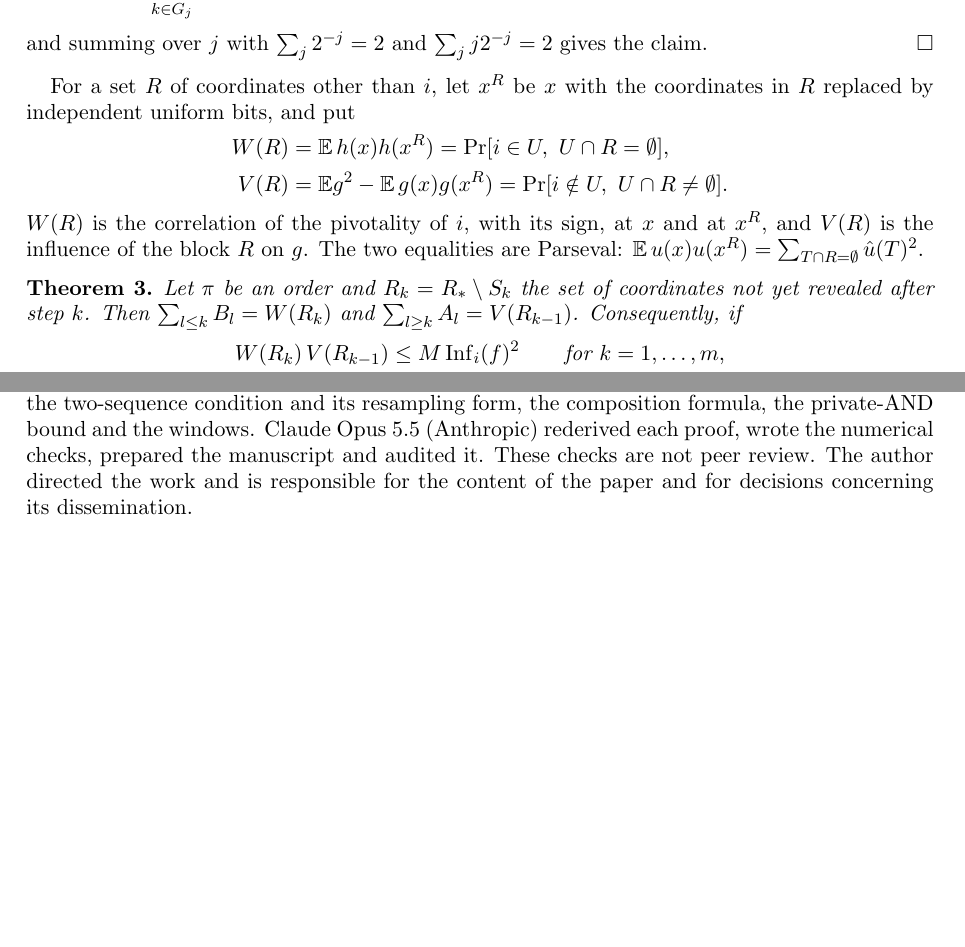
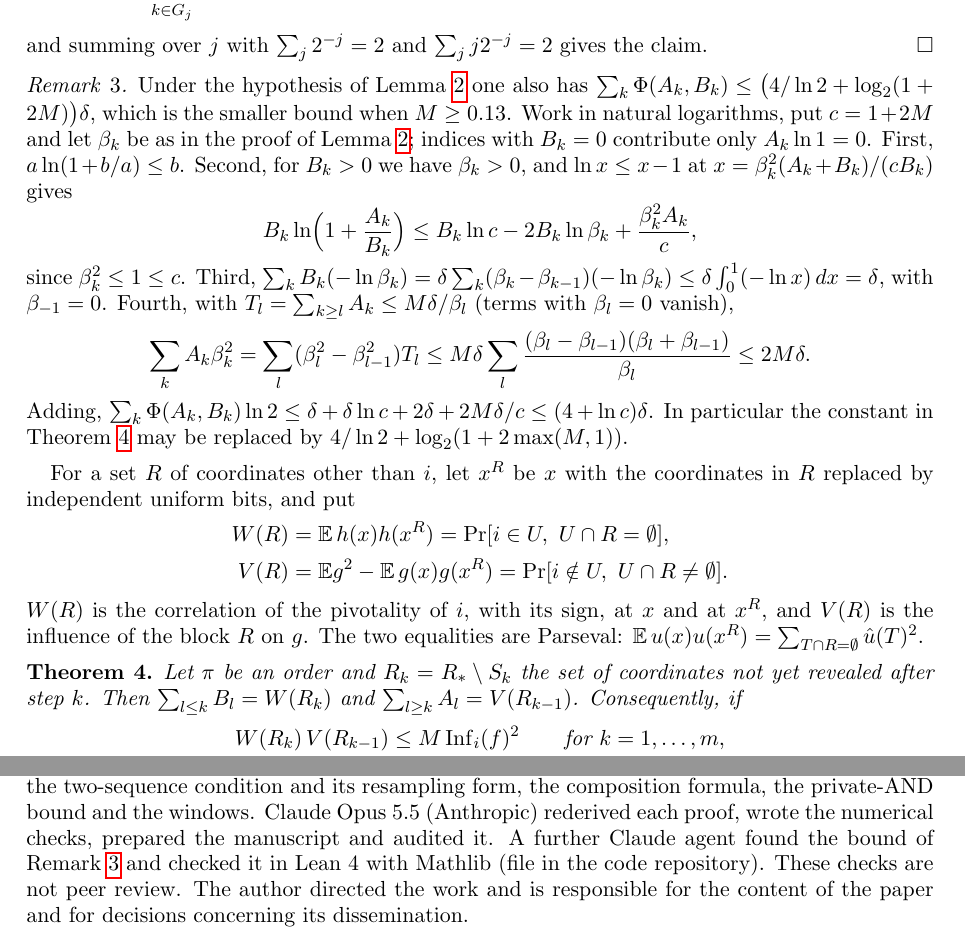
Before and after one commit to yspennstate/fei-filtration-witness, a LaTeX paper (main.tex): two parts of pages 3 and 6 of 7 before the commit and two parts of pages 3 and 7 of 7 after it, joined at a grey line, cut so that both start at the same text, the shorter picture padded with empty space. Compiled offline with pdfLaTeX.

Commit message:
Add sharper constant for the two-sequence lemma

```diff
--- a/main.tex
+++ b/main.tex
@@ -152,6 +152,24 @@ contribute nothing. For $k_j=\min G_j$ the hypothesis gives $A_{G_j}\le\sum_{k\g
 \]
 and summing over $j$ with $\sum_j2^{-j}=2$ and $\sum_jj2^{-j}=2$ gives the claim.
 \end{proof}
+
+\begin{remark}\label{rem:two}
+Under the hypothesis of Lemma~\ref{lem:two} one also has $\sum_k\Phi(A_k,B_k)\le\bigl(4/\ln2+\log_2(1+2M)\bigr)\delta$,
+which is the smaller bound when $M\ge0.13$. Work in natural logarithms, put $c=1+2M$ and let $\beta_k$ be as in
+the proof of Lemma~\ref{lem:two}; indices with $B_k=0$ contribute only $A_k\ln1=0$. First,
+$a\ln(1+b/a)\le b$. Second, for $B_k>0$ we have $\beta_k>0$, and $\ln x\le x-1$ at $x=\beta_k^2(A_k+B_k)/(cB_k)$ gives
+\[
+B_k\ln\Bigl(1+\frac{A_k}{B_k}\Bigr)\le B_k\ln c-2B_k\ln\beta_k+\frac{\beta_k^2A_k}c,
+\]
+since $\beta_k^2\le1\le c$. Third, $\sum_kB_k(-\ln\beta_k)=\delta\sum_k(\beta_k-\beta_{k-1})(-\ln\beta_k)\le
+\delta\int_0^1(-\ln x)\,dx=\delta$, with $\beta_{-1}=0$. Fourth, with $T_l=\sum_{k\ge l}A_k\le M\delta/\beta_l$ (terms with $\beta_l=0$ vanish),
+\[
+\sum_kA_k\beta_k^2=\sum_l(\beta_l^2-\beta_{l-1}^2)T_l\le M\delta\sum_l\frac{(\beta_l-\beta_{l-1})(\beta_l+\beta_{l-1})}{\beta_l}
+\le2M\delta.
+\]
+Adding, $\sum_k\Phi(A_k,B_k)\ln2\le\delta+\delta\ln c+2\delta+2M\delta/c\le(4+\ln c)\delta$. In particular the constant
+in Theorem~\ref{thm:suff} may be replaced by $4/\ln2+\log_2(1+2\max(M,1))$.
+\end{remark}
 
 For a set $R$ of coordinates other than $i$, let $x^R$ be $x$ with the coordinates in $R$ replaced by independent
 uniform bits, and put
@@ -349,7 +367,8 @@ results were developed with the Brain~\cite{BrainFramework} and Math Brain~\cite
 Claude Fable agent (Anthropic), connected to the Brain and working alongside Codex agents running OpenAI's GPT-6.1 on
 the same problem, found the witness, its martingale form, the two-sequence condition and its resampling form, the
 composition formula, the private-AND bound and the windows. Claude Opus 5.5 (Anthropic)
-rederived each proof, wrote the numerical checks, prepared the manuscript and audited it. These checks are not peer
+rederived each proof, wrote the numerical checks, prepared the manuscript and audited it. A further Claude agent
+found the bound of Remark~\ref{rem:two} and checked it in Lean~4 with Mathlib (file in the code repository). These checks are not peer
 review. The author directed the work and is responsible for the content of the paper and for decisions concerning its
 dissemination.
 
```
Also changed, not shown: README.md, main.pdf, 1 other file.
